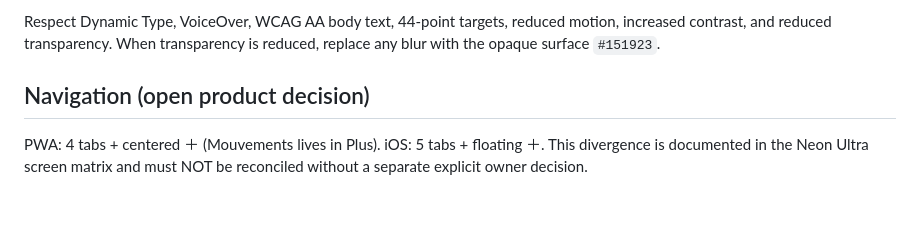
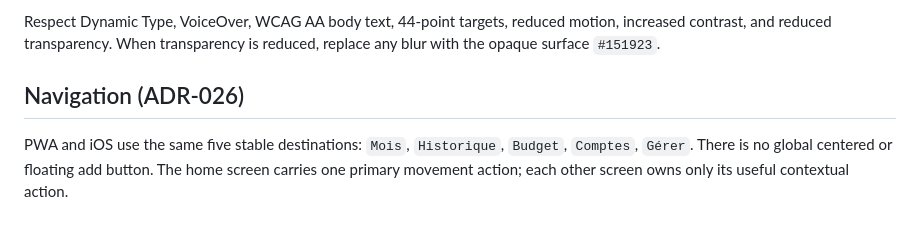
Before and after one commit to Mendestrading21/Budget-, a Markdown page: CLAUDE.md, the part around the change. GitHub-like rendering.

Commit message:
docs(product): align navigation authority

```diff
--- a/CLAUDE.md
+++ b/CLAUDE.md
@@ -62,8 +62,9 @@ Respect Dynamic Type, VoiceOver, WCAG AA body text, 44-point targets, reduced
 motion, increased contrast, and reduced transparency. When transparency is
 reduced, replace any blur with the opaque surface `#151923`.
 
-## Navigation (open product decision)
+## Navigation (ADR-026)
 
-PWA: 4 tabs + centered ＋ (Mouvements lives in Plus). iOS: 5 tabs + floating
-＋. This divergence is documented in the Neon Ultra screen matrix and must NOT
-be reconciled without a separate explicit owner decision.
+PWA and iOS use the same five stable destinations: `Mois`, `Historique`,
+`Budget`, `Comptes`, `Gérer`. There is no global centered or floating
+add button. The home screen carries one primary movement action; each other
+screen owns only its useful contextual action.
```
